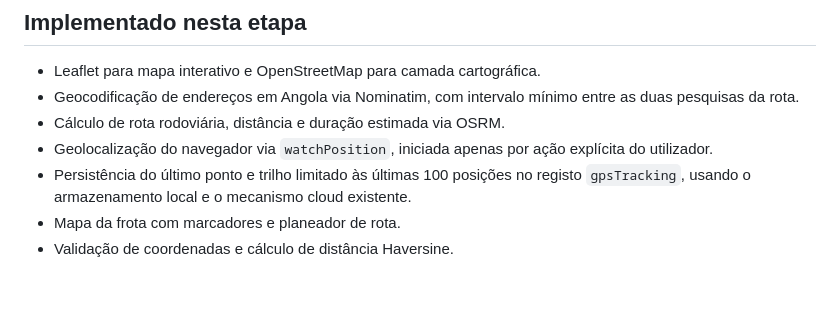
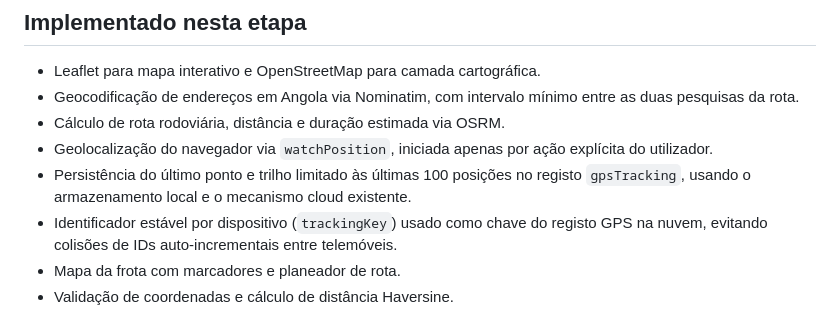
Before and after one commit to dpedroservice-code/Kanawasoftv15.2, a Markdown page: docs/TESTE-V15.4-MAPAS-RASTREAMENTO.md, the part around the change. Rendered like a GitHub page; blank space fills up the shorter version.

Commit message:
docs(gps): document stable per-device identifiers

```diff
--- a/docs/TESTE-V15.4-MAPAS-RASTREAMENTO.md
+++ b/docs/TESTE-V15.4-MAPAS-RASTREAMENTO.md
@@ -6,6 +6,7 @@
 - Cálculo de rota rodoviária, distância e duração estimada via OSRM.
 - Geolocalização do navegador via `watchPosition`, iniciada apenas por ação explícita do utilizador.
 - Persistência do último ponto e trilho limitado às últimas 100 posições no registo `gpsTracking`, usando o armazenamento local e o mecanismo cloud existente.
+- Identificador estável por dispositivo (`trackingKey`) usado como chave do registo GPS na nuvem, evitando colisões de IDs auto-incrementais entre telemóveis.
 - Mapa da frota com marcadores e planeador de rota.
 - Validação de coordenadas e cálculo de distância Haversine.
 
```
